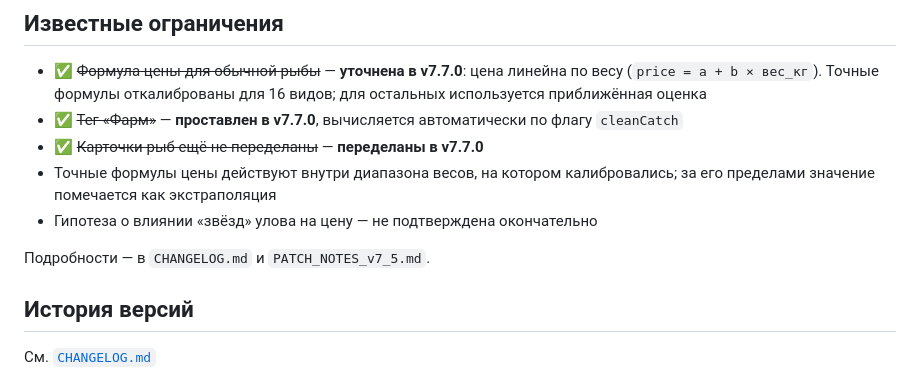
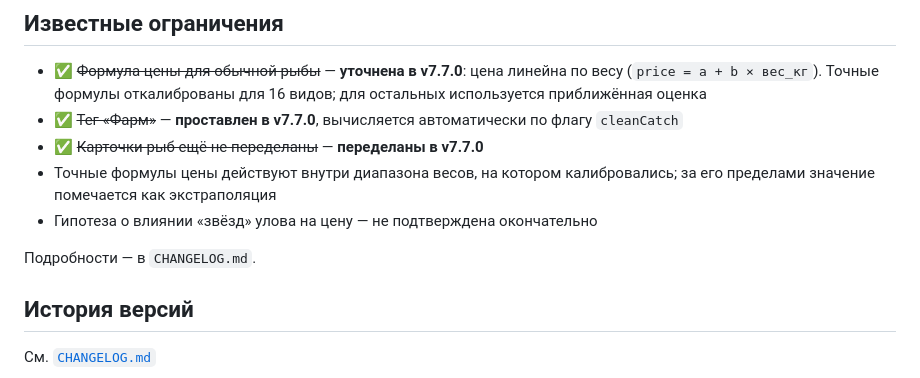
Before and after one commit to Deathstalkerrr/My-Fishing-Game---Database.github.io, a Markdown page: README.md, the part around the change. Rendered like a GitHub page.

Commit message:
README: убрана ссылка на удалённый PATCH_NOTES_v7_5.md
Signed-off-by: Deathstalkerrr <110191680+Deathstalkerrr@users.noreply.github.com>

```diff
--- a/README.md
+++ b/README.md
@@ -36,7 +36,7 @@
 - Точные формулы цены действуют внутри диапазона весов, на котором калибровались; за его пределами значение помечается как экстраполяция
 - Гипотеза о влиянии «звёзд» улова на цену — не подтверждена окончательно
 
-Подробности — в `CHANGELOG.md` и `PATCH_NOTES_v7_5.md`.
+Подробности — в `CHANGELOG.md`.
 
 ## История версий
 
```
